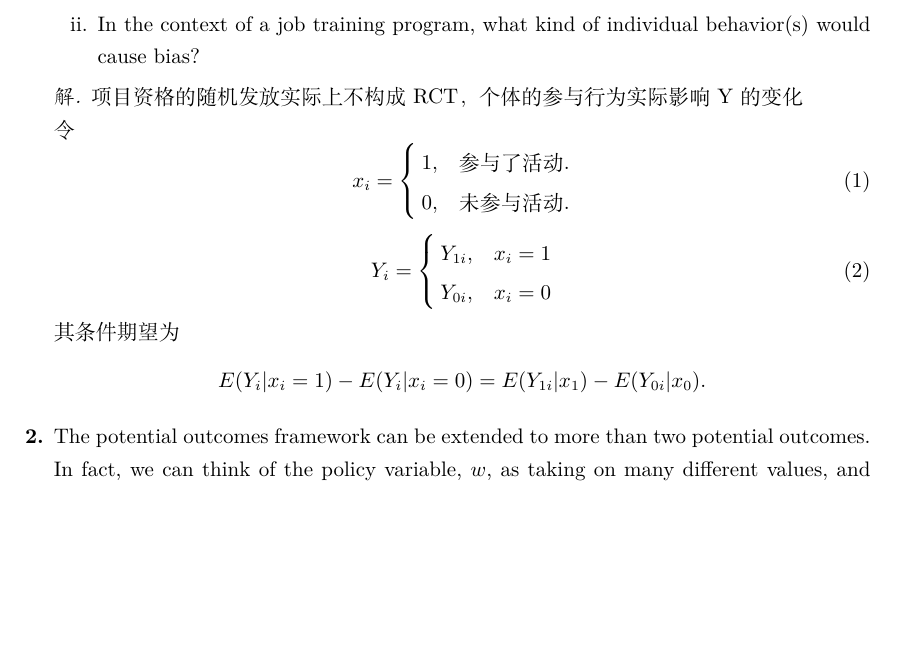
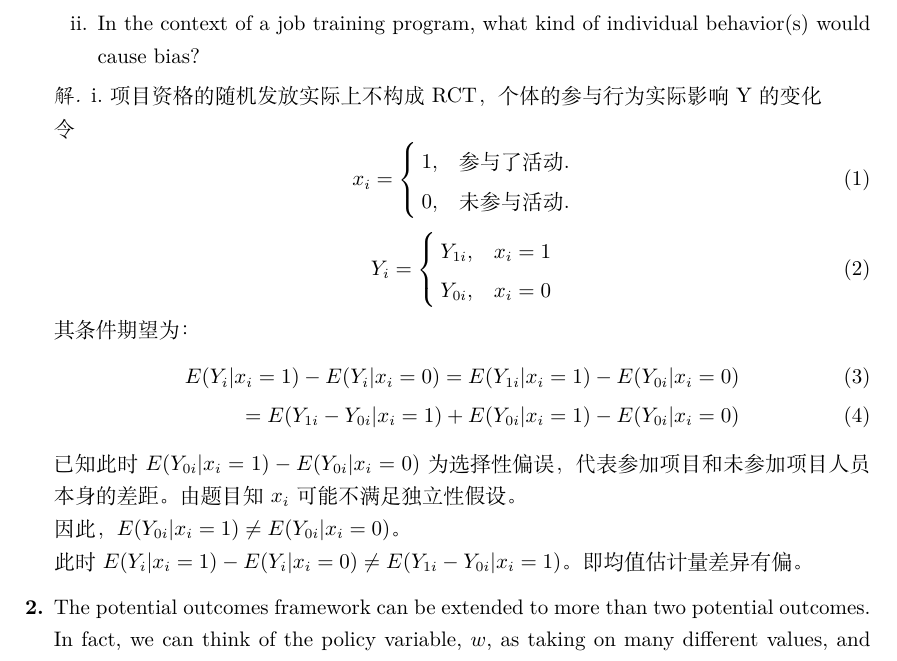
Before and after one commit to ECUMSQL/xmind, a LaTeX problem sheet (Economy/Advance Econometric/Homework one.tex): part of page 1 of 3 before the commit and part of page 1 of 4 after it, cut so that both start at the same text, the shorter picture padded with empty space. Compiled offline with XeLaTeX.

Commit message:
10.15.22

```diff
--- a/Economy/Advance Econometric/Homework one.tex
+++ b/Economy/Advance Econometric/Homework one.tex
@@ -29,7 +29,7 @@
 \end{enumerate}
 
 \begin{solution}
-    项目资格的随机发放实际上不构成RCT，个体的参与行为实际影响Y的变化\\
+    i.项目资格的随机发放实际上不构成RCT，个体的参与行为实际影响Y的变化\\
     令
     \begin{equation}
         x_i =
@@ -45,10 +45,15 @@
             Y_{0i}, &{x_i = 0}
         \end{cases}
     \end{equation}
-    其条件期望为
-    \begin{align*}
-        E(Y_i|x_i=1) - E(Y_i|x_i=0) = E(Y_{1i}|x_1)-E(Y_{0i}|x_0).
-    \end{align*}
+    其条件期望为：
+    \begin{align}
+        E(Y_i|x_i=1) - E(Y_i|x_i=0) = E(Y_{1i}|x_i=1)-E(Y_{0i}|x_i=0)\\
+        =E(Y_{1i}-Y_{0i}|x_i=1)+E(Y_{0i}|x_i=1)-E(Y_{0i}|x_i=0)
+    \end{align}
+    已知此时$E(Y_{0i}|x_i=1)-E(Y_{0i}|x_i=0)$为选择性偏误，代表参加项目和未参加项目人员本身的差距。由题目知$x_i$可能不满足独立性假设。\\
+    因此，$E(Y_{0i}|x_i=1)\neq E(Y_{0i}|x_i=0)$。\\
+    此时$E(Y_i|x_i=1) - E(Y_i|x_i=0) \neq E(Y_{1i}-Y_{0i}|x_i=1)$。即均值估计量差异有偏。
+
 \end{solution}
 
 \item[\textbf{2.}] The potential outcomes framework can be extended to more than two potential outcomes. In fact, we can think of the policy variable, $w$, as taking on many different values, and then $y(w)$ denotes the outcome for policy level $w$. For concreteness, suppose $w$ is the dollar amount of a grant that can be used for purchasing books and electronics in college, $y(w)$ is a measure of college performance, such as grade point average. For example, $y(0)$ is the resulting GPA if the student receives no grant and $y(500)$ is the resulting GPA if the grant amount is \$500.
```
Also changed, not shown: Economy/Advance Econometric/Homework one.pdf, 3 other files.
